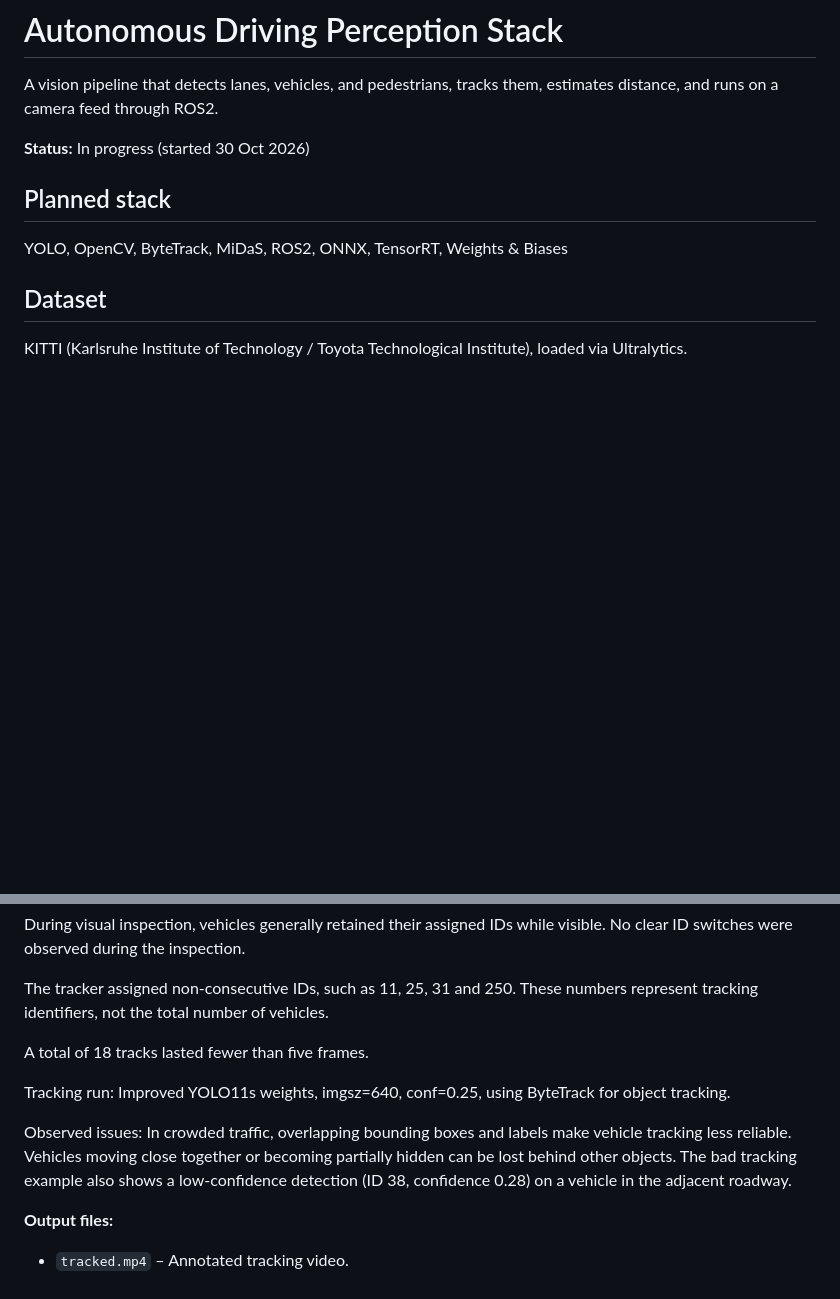
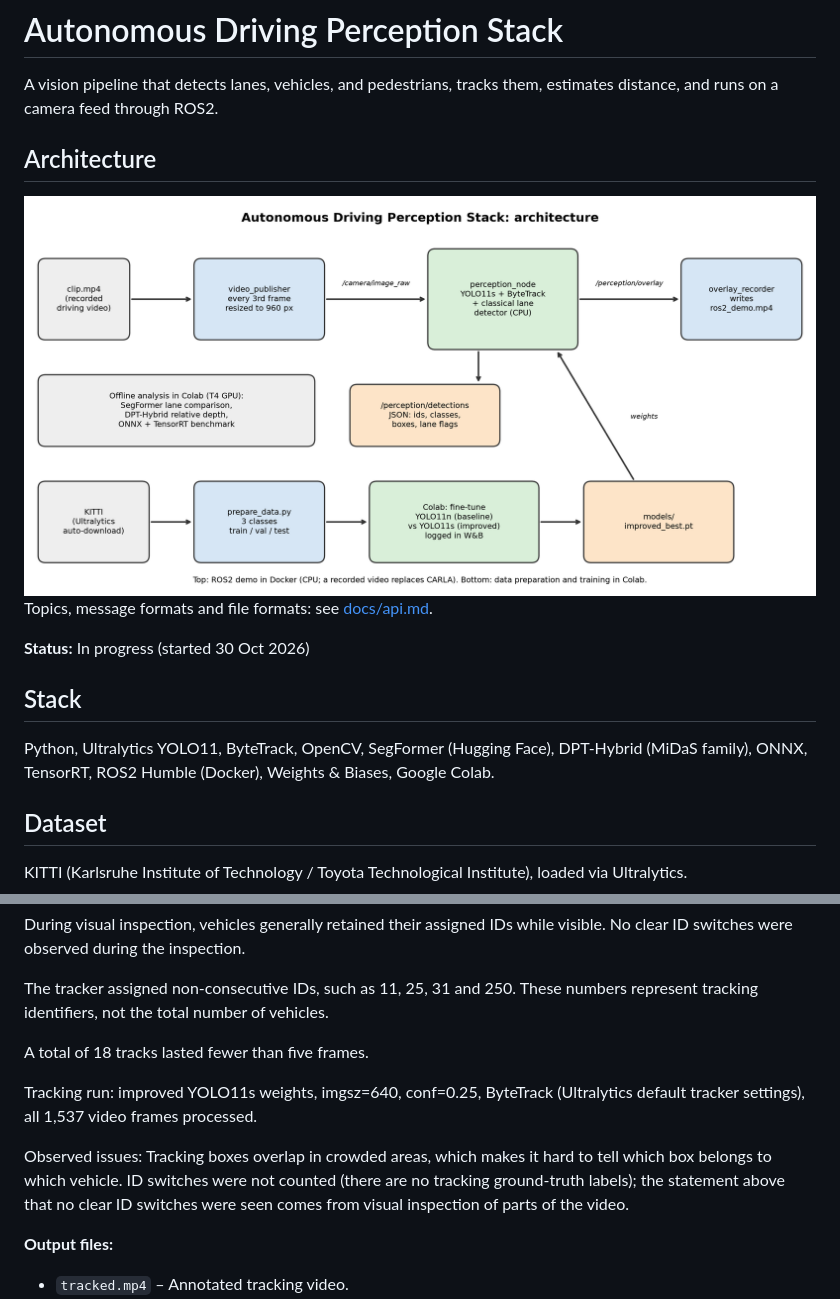
Before and after one commit to HarleetKaur/driving-perception-stack, a Markdown page: README.md, 2 parts joined by grey strips. Drawn GitHub-style; pictures changed too: docs/architecture.png (added); blank space fills up the shorter version.

```diff
--- a/README.md
+++ b/README.md
@@ -3,11 +3,14 @@
 A vision pipeline that detects lanes, vehicles, and pedestrians, tracks them,
 estimates distance, and runs on a camera feed through ROS2.
 
+## Architecture
+![Architecture](docs/architecture.png)
+Topics, message formats and file formats: see [docs/api.md](docs/api.md).
+
 **Status:** In progress (started 30 Oct 2026)
 
-## Planned stack
-YOLO, OpenCV, ByteTrack, MiDaS, ROS2, ONNX, TensorRT, Weights & Biases
-
+## Stack
+Python, Ultralytics YOLO11, ByteTrack, OpenCV, SegFormer (Hugging Face), DPT-Hybrid (MiDaS family), ONNX, TensorRT, ROS2 Humble (Docker), Weights & Biases, Google Colab.
 ## Dataset
 KITTI (Karlsruhe Institute of Technology / Toyota Technological Institute), loaded via Ultralytics.
 
@@ -53,9 +96,9 @@ The tracker assigned non-consecutive IDs, such as 11, 25, 31 and 250. These numb
 
 A total of 18 tracks lasted fewer than five frames.
 
-Tracking run: Improved YOLO11s weights, imgsz=640, conf=0.25, using ByteTrack for object tracking.
+Tracking run: improved YOLO11s weights, imgsz=640, conf=0.25, ByteTrack (Ultralytics default tracker settings), all 1,537 video frames processed.
 
- Observed issues: In crowded traffic, overlapping bounding boxes and labels make vehicle tracking less reliable. Vehicles moving close together or becoming partially hidden can be lost behind other objects. The bad tracking example also shows a low-confidence detection (ID 38, confidence 0.28) on a vehicle in the adjacent roadway.
+Observed issues: Tracking boxes overlap in crowded areas, which makes it hard to tell which box belongs to which vehicle. ID switches were not counted (there are no tracking ground-truth labels); the statement above that no clear ID switches were seen comes from visual inspection of parts of the video.
 
 **Output files:**
 - `tracked.mp4` – Annotated tracking video.
```
Also changed, not shown: other parts of README.md (+65 -1 lines), docs/api.md (added, +42 -0 lines), 1 other file.
